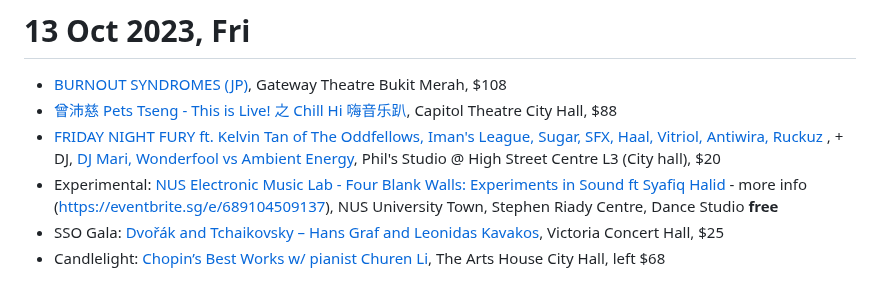
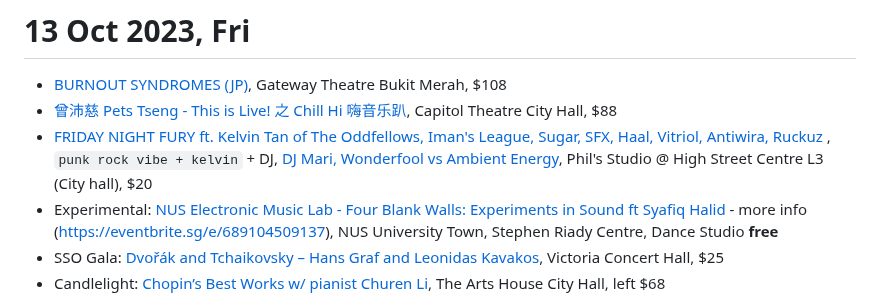
Before and after one commit to sgmusicchat/sgmusicchat.github.io, a Markdown page: index.md, the part around the change. Rendered like a GitHub page.

```diff
--- a/index.md
+++ b/index.md
@@ -3,7 +3,7 @@ Unfortunately I was quite busy this week so this is the temporary thread
 # 13 Oct 2023, Fri
 - [BURNOUT SYNDROMES (JP)](https://www.sistic.com.sg/events/burnout1023), Gateway Theatre Bukit Merah, $108
 - [曾沛慈 Pets Tseng - This is Live! 之 Chill Hi 嗨音乐趴](https://www.sistic.com.sg/events/chill1023), Capitol Theatre City Hall, $88
-- [FRIDAY NIGHT FURY ft. Kelvin Tan of The Oddfellows, Iman's League, Sugar, SFX, Haal, Vitriol, Antiwira, Ruckuz ](https://www.instagram.com/p/Cx4i6KoS59k/), + DJ, [DJ Mari, Wonderfool vs  Ambient Energy](https://prohibitedprojects.blogspot.com/2023/10/friday-night-fury-prohibited-dancefloor.html),  Phil's Studio @ High Street Centre L3 (City hall), $20
+- [FRIDAY NIGHT FURY ft. Kelvin Tan of The Oddfellows, Iman's League, Sugar, SFX, Haal, Vitriol, Antiwira, Ruckuz ](https://www.instagram.com/p/Cx4i6KoS59k/), `punk rock vibe + kelvin`  + DJ, [DJ Mari, Wonderfool vs  Ambient Energy](https://prohibitedprojects.blogspot.com/2023/10/friday-night-fury-prohibited-dancefloor.html),  Phil's Studio @ High Street Centre L3 (City hall), $20
 - Experimental: [NUS Electronic Music Lab - Four Blank Walls: Experiments in Sound ft Syafiq Halid](https://www.instagram.com/p/CySApA9hk0h/) - more info (https://eventbrite.sg/e/689104509137), NUS University Town, Stephen Riady Centre, Dance Studio **free**
 - SSO Gala: [Dvořák and Tchaikovsky – Hans Graf and Leonidas Kavakos](https://www.sistic.com.sg/events/230411SSO), Victoria Concert Hall, $25
 - Candlelight: [Chopin’s Best Works w/ pianist Churen Li](https://feverup.com/m/95674), The Arts House City Hall, left $68
```
